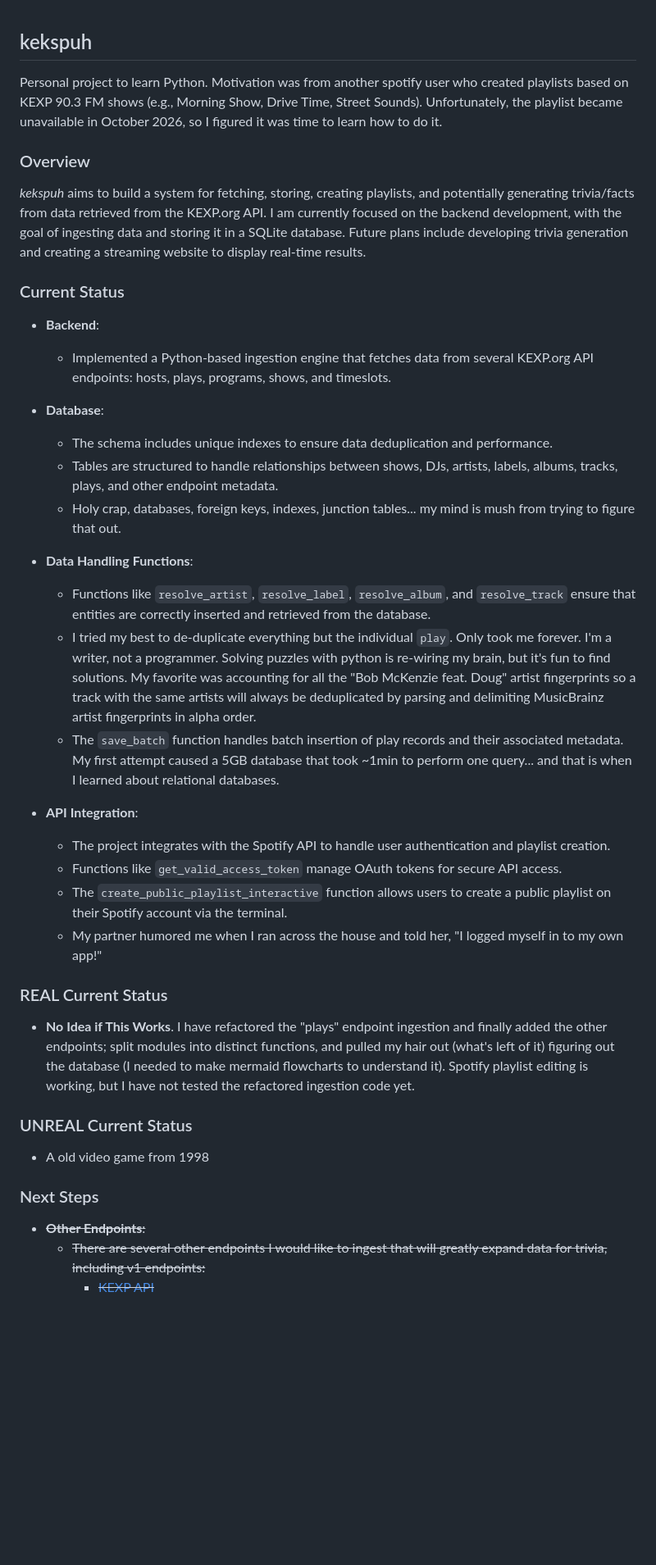
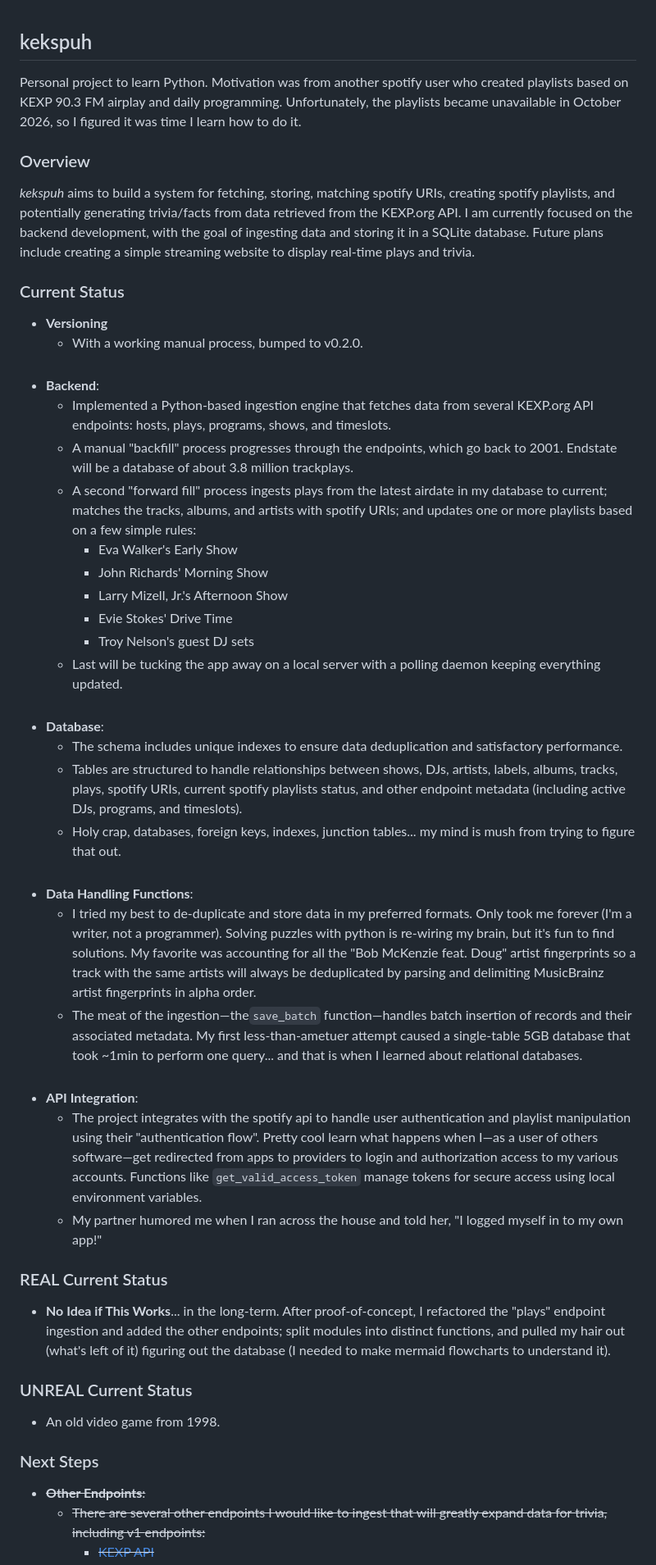
Before and after one commit to somagaze/kekspuh, a Markdown page: README.md, the part around one of its changes. Shown at 82% size. Drawn GitHub-style; blank space fills up the shorter version.

Commit message:
updated readme, bumped to v0.2.0

```diff
--- a/README.md
+++ b/README.md
@@ -1,72 +1,71 @@
 ## kekspuh
 
-Personal project to learn Python. Motivation was from another spotify user who created
-playlists based on KEXP 90.3 FM shows (e.g., Morning Show, Drive Time, Street Sounds).
-Unfortunately, the playlist became unavailable in October 2026, so I figured it was time
-to learn how to do it.
+Personal project to learn Python. Motivation was from another spotify user who created playlists based on KEXP 90.3 FM
+airplay and daily programming. Unfortunately, the playlists became unavailable in October 2026, so I figured it was
+time I learn how to do it.
 
 ### Overview
 
-*kekspuh* aims to build a system for fetching, storing, creating playlists, and
-potentially generating trivia/facts from data retrieved from the KEXP.org API. I am
-currently focused on the backend development, with the goal of ingesting data and storing
-it in a SQLite database. Future plans include developing trivia generation and creating a
-streaming website to display real-time results.
+*kekspuh* aims to build a system for fetching, storing, matching spotify URIs, creating spotify playlists, and
+potentially generating trivia/facts from data retrieved from the KEXP.org API. I am currently focused on the backend
+development, with the goal of ingesting data and storing it in a SQLite database. Future plans include creating a simple
+streaming website to display real-time plays and trivia.
 
 ### Current Status
 
+- **Versioning**
+    - With a working manual process, bumped to v0.2.0.
+      <br><br>
 - **Backend**:
-    - Implemented a Python-based ingestion engine that fetches data from several KEXP.org
-      API
-      endpoints: hosts, plays, programs, shows, and timeslots.
-
+    - Implemented a Python-based ingestion engine that fetches data from several KEXP.org API endpoints: hosts, plays,
+      programs, shows, and timeslots.
+    - A manual "backfill" process progresses through the endpoints, which go back to 2001. Endstate will be a database
+      of about 3.8 million trackplays.
+    - A second "forward fill" process ingests plays from the latest airdate in my database to current; matches the
+      tracks, albums, and artists with spotify URIs; and updates one or more playlists based on a few simple rules:
+        - Eva Walker's Early Show
+        - John Richards' Morning Show
+        - Larry Mizell, Jr.'s Afternoon Show
+        - Evie Stokes' Drive Time
+        - Troy Nelson's guest DJ sets
+    - Last will be tucking the app away on a local server with a polling daemon keeping everything updated.
+      <br><br>
 - **Database**:
-    - The schema includes unique indexes to ensure data deduplication and performance.
-    - Tables are structured to handle relationships between shows, DJs, artists, labels,
-      albums,
-      tracks, plays, and other endpoint metadata.
-    - Holy crap, databases, foreign keys, indexes, junction tables... my mind is mush
-      from trying to
-      figure that out.
-
+    - The schema includes unique indexes to ensure data deduplication and satisfactory performance.
+    - Tables are structured to handle relationships between shows, DJs, artists, labels, albums, tracks, plays, spotify
+      URIs, current spotify playlists status, and other endpoint metadata (including active DJs, programs, and
+      timeslots).
+    - Holy crap, databases, foreign keys, indexes, junction tables... my mind is mush from trying to figure that out.
+      <br><br>
 - **Data Handling Functions**:
-    - Functions like `resolve_artist`, `resolve_label`, `resolve_album`, and
-      `resolve_track` ensure that entities are correctly inserted and retrieved from the
-      database.
-    - I tried my best to de-duplicate everything but the individual `play`. Only took me
-      forever. I'm a writer, not a programmer. Solving puzzles with python is re-wiring
-      my brain, but it's fun to find solutions. My favorite was accounting for all the
-      "Bob McKenzie feat. Doug" artist fingerprints so a track with the same artists will
-      always be deduplicated by parsing and delimiting MusicBrainz artist fingerprints in
-      alpha order.
-    - The `save_batch` function handles batch insertion of play records and their
-      associated metadata. My first attempt caused a 5GB database that took ~1min to
-      perform one query... and that is when I learned about relational databases.
-
+    - I tried my best to de-duplicate and store data in my preferred formats. Only took me forever (I'm a writer, not a
+      programmer). Solving puzzles with python is re-wiring my brain, but it's fun to find solutions. My favorite was
+      accounting for all the "Bob McKenzie feat. Doug" artist fingerprints so a track with the same artists will always
+      be deduplicated by parsing and delimiting MusicBrainz artist fingerprints in alpha order.
+    - The meat of the ingestion—the`save_batch` function—handles batch insertion of records and their associated
+      metadata. My first less-than-ametuer attempt caused a single-table 5GB database that took ~1min to perform one
+      query... and that is when I learned about relational databases.
+      <br><br>
 - **API Integration**:
-    - The project integrates with the Spotify API to handle user authentication and
-      playlist creation.
-    - Functions like `get_valid_access_token` manage OAuth tokens for secure API access.
-    - The `create_public_playlist_interactive` function allows users to create a public
-      playlist on their Spotify account via the terminal.
-    - My partner humored me when I ran across the house and told her, "I logged myself
-      in to my own app!"
+    - The project integrates with the spotify api to handle user authentication and playlist manipulation using their
+      "authentication flow". Pretty cool learn what happens when I—as a user of others software—get redirected from apps
+      to providers to login and authorization access to my various accounts. Functions like `get_valid_access_token`
+      manage tokens for secure access using local environment variables.
+    - My partner humored me when I ran across the house and told her, "I logged myself in to my own app!"
 
 ### REAL Current Status
 
-- **No Idea if This Works**. I have refactored the "plays" endpoint ingestion and finally
-  added the other endpoints; split modules into distinct functions, and pulled my hair
-  out (what's left of it) figuring out the database (I needed to make mermaid flowcharts
-  to understand it). Spotify playlist editing is working, but I have not tested the
-  refactored ingestion code yet.
+- **No Idea if This Works**... in the long-term. After proof-of-concept, I refactored the "plays" endpoint ingestion and
+  added the other endpoints; split modules into distinct functions, and pulled my hair out (what's left of it) figuring
+  out the database (I needed to make mermaid flowcharts to understand it).
 
 ### UNREAL Current Status
 
-- A old video game from 1998
+- An old video game from 1998.
 
 ### Next Steps
 
 - ~~**Other Endpoints**:~~
-    - ~~There are several other endpoints I would like to ingest that will greatly expand
-      data for trivia, including v1 endpoints:~~
+    - ~~There are several other endpoints I would like to ingest that will greatly expand data for trivia, including v1
+      endpoints:~~
         - ~~[KEXP API](https://api.kexp.org/v2/)~~
```
Also changed, not shown: other parts of README.md (+44 -14 lines), assets/mayonaise.jpg (added), assets/wookey-hole.jpg (added), 1 other file.
